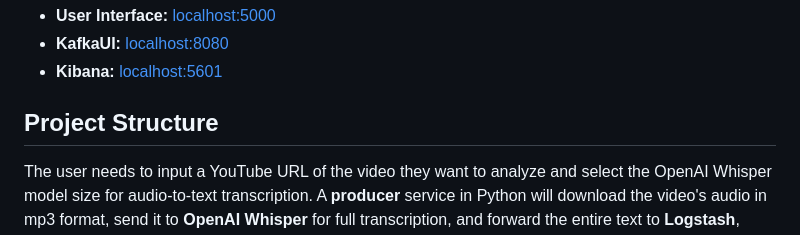
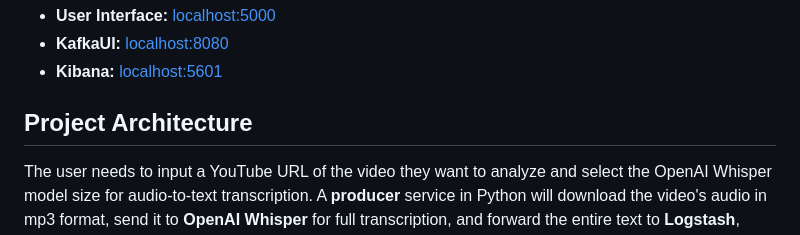
Before and after one commit to SimoneBrancato/AudioMood, a Markdown page: README.md, the part around the change. GitHub-like rendering.

```diff
--- a/README.md
+++ b/README.md
@@ -27,7 +27,7 @@ Then go to [localhost:5000]()
 - **KafkaUI:** [localhost:8080]()
 - **Kibana:** [localhost:5601]()
 
-## Project Structure
+## Project Architecture
 The user needs to input a YouTube URL of the video they want to analyze and select the OpenAI Whisper model size for audio-to-text transcription. A **producer** service in Python will download the video's audio in mp3 format, send it to **OpenAI Whisper** for full transcription, and forward the entire text to **Logstash**, which provides data ingestion. The producer will split the text into chunks (about 15 words each) and send each chunk to Logstash for sentiment analysis and keyword recognition. Logstash will distribute each message to a **Kafka** broker across three different topics: summary, entities, and sentiment. Kafka provides data streaming in **KRaft** mode.
 
 Three different services in **Spark** will read data from Kafka topics:
```
